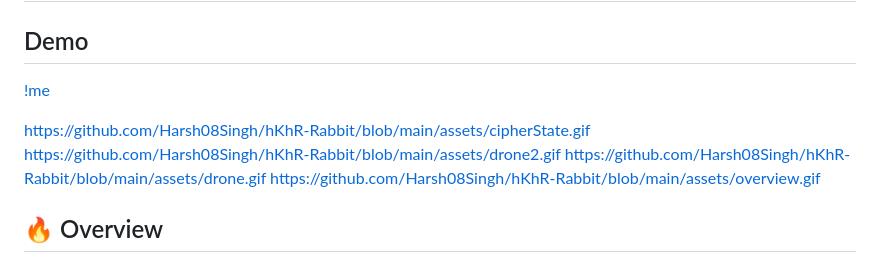
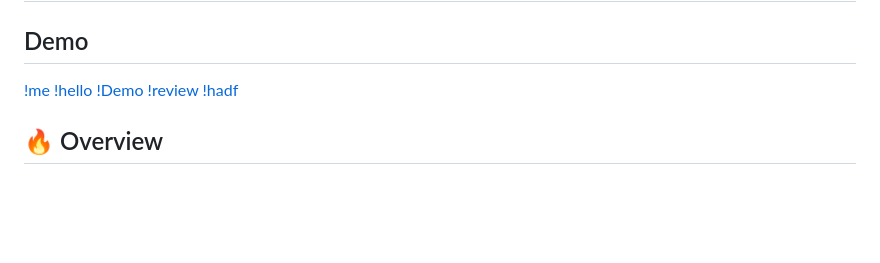
Before and after one commit to Harsh08Singh/hKhR-Rabbit, a Markdown page: README.md, the part around the change. GitHub-like rendering; blank space fills up the shorter version.

```diff
--- a/README.md
+++ b/README.md
@@ -2,11 +2,10 @@
 
 ## Demo
 [!me](https://github.com/Harsh08Singh/hKhR-Rabbit/blob/main/assets/analysis.gif)
-
-https://github.com/Harsh08Singh/hKhR-Rabbit/blob/main/assets/cipherState.gif
-https://github.com/Harsh08Singh/hKhR-Rabbit/blob/main/assets/drone2.gif
-https://github.com/Harsh08Singh/hKhR-Rabbit/blob/main/assets/drone.gif
-https://github.com/Harsh08Singh/hKhR-Rabbit/blob/main/assets/overview.gif
+[!hello](https://github.com/Harsh08Singh/hKhR-Rabbit/blob/main/assets/cipherState.gif)
+[!Demo](https://github.com/Harsh08Singh/hKhR-Rabbit/blob/main/assets/drone2.gif)
+[!review](https://github.com/Harsh08Singh/hKhR-Rabbit/blob/main/assets/drone.gif)
+[!hadf](https://github.com/Harsh08Singh/hKhR-Rabbit/blob/main/assets/overview.gif)
 
 ## 🔥 Overview
 
```
